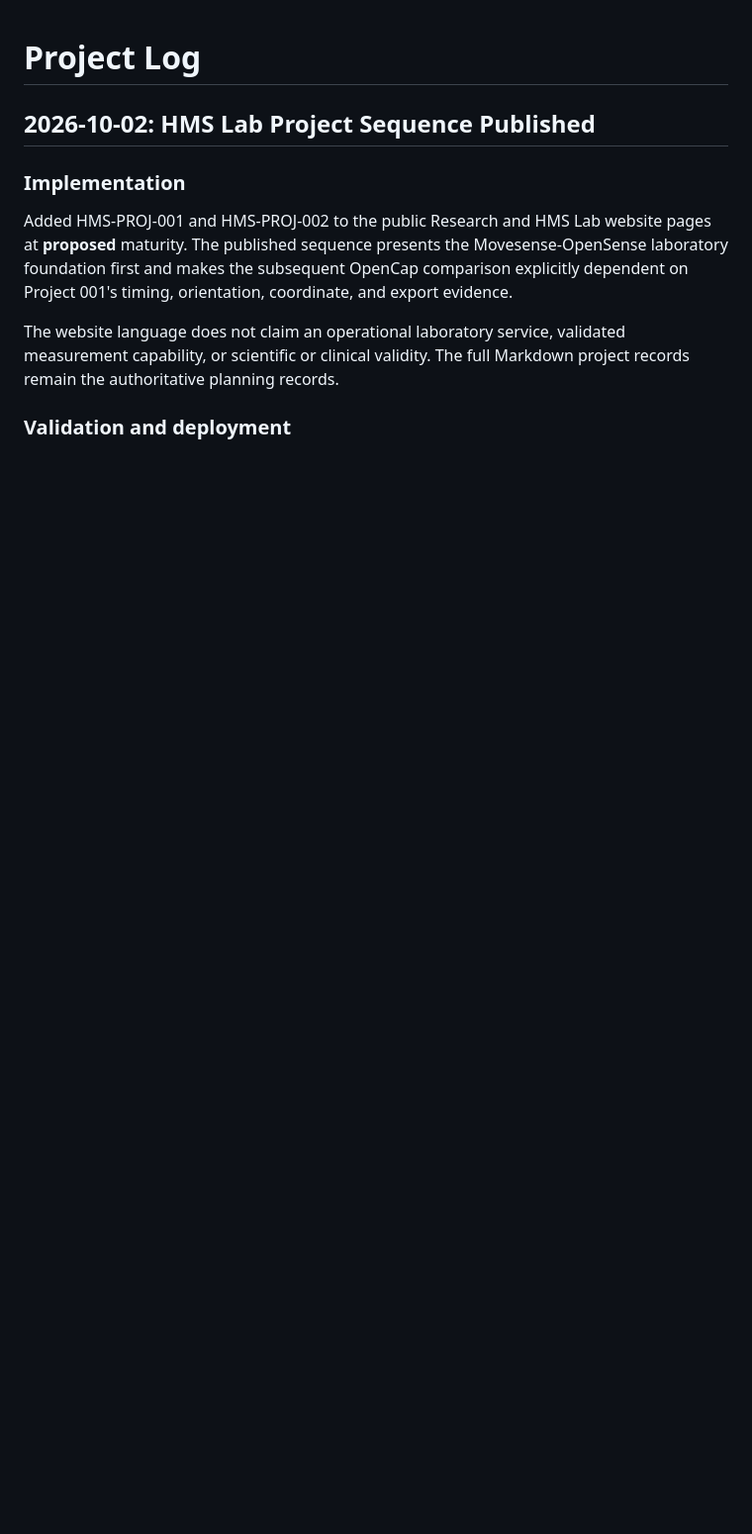
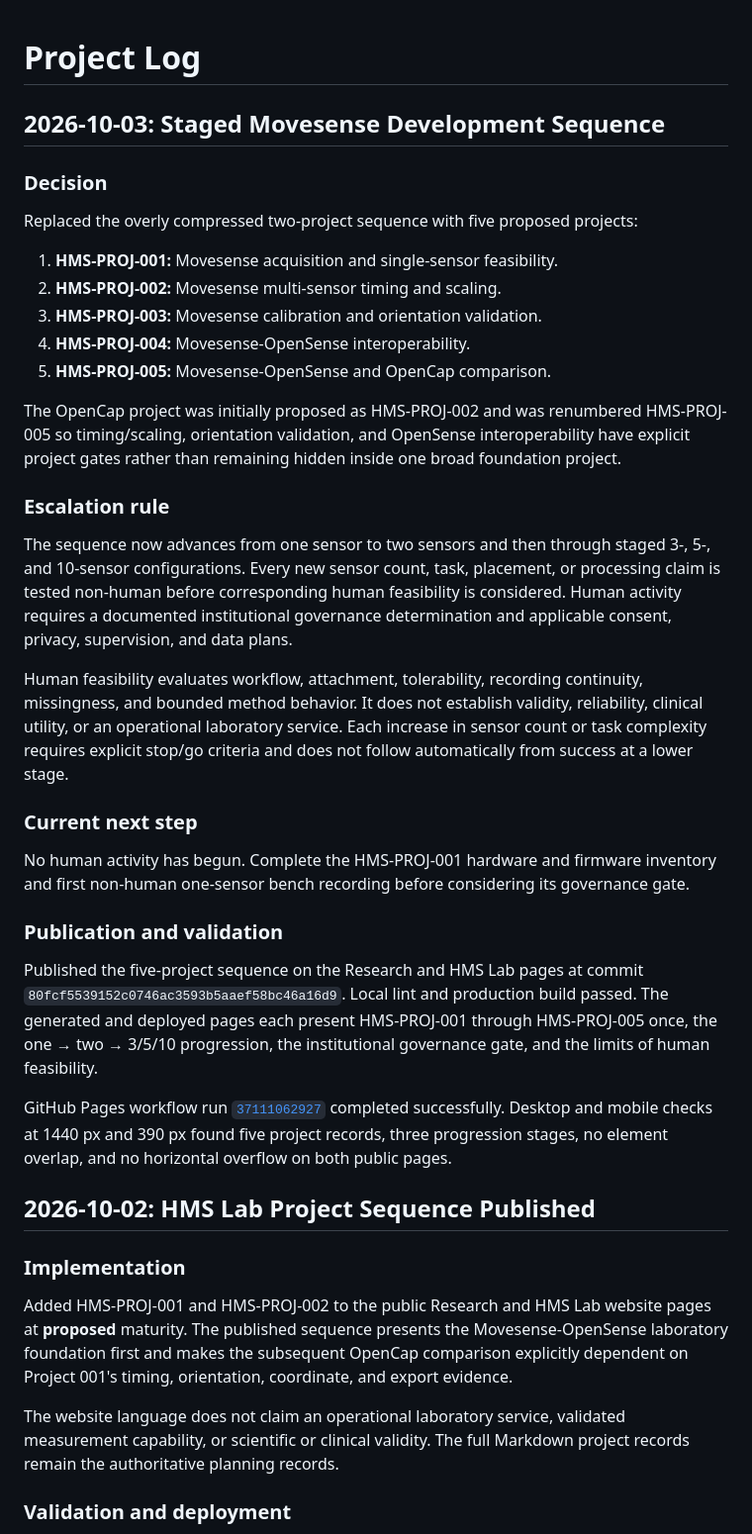
Before and after one commit to scollinspt/movement-systems, a Markdown page: PROJECT_LOG.md, the part around the change. Shown at 99% size. Rendered like a GitHub page; blank space fills up the shorter version.

Commit message:
Record staged Movesense publication

```diff
--- a/PROJECT_LOG.md
+++ b/PROJECT_LOG.md
@@ -1,4 +1,54 @@
 # Project Log
+
+## 2026-10-03: Staged Movesense Development Sequence
+
+### Decision
+
+Replaced the overly compressed two-project sequence with five proposed projects:
+
+1. **HMS-PROJ-001:** Movesense acquisition and single-sensor feasibility.
+2. **HMS-PROJ-002:** Movesense multi-sensor timing and scaling.
+3. **HMS-PROJ-003:** Movesense calibration and orientation validation.
+4. **HMS-PROJ-004:** Movesense-OpenSense interoperability.
+5. **HMS-PROJ-005:** Movesense-OpenSense and OpenCap comparison.
+
+The OpenCap project was initially proposed as HMS-PROJ-002 and was renumbered
+HMS-PROJ-005 so timing/scaling, orientation validation, and OpenSense interoperability
+have explicit project gates rather than remaining hidden inside one broad foundation
+project.
+
+### Escalation rule
+
+The sequence now advances from one sensor to two sensors and then through staged 3-,
+5-, and 10-sensor configurations. Every new sensor count, task, placement, or processing
+claim is tested non-human before corresponding human feasibility is considered. Human
+activity requires a documented institutional governance determination and applicable
+consent, privacy, supervision, and data plans.
+
+Human feasibility evaluates workflow, attachment, tolerability, recording continuity,
+missingness, and bounded method behavior. It does not establish validity, reliability,
+clinical utility, or an operational laboratory service. Each increase in sensor count or
+task complexity requires explicit stop/go criteria and does not follow automatically
+from success at a lower stage.
+
+### Current next step
+
+No human activity has begun. Complete the HMS-PROJ-001 hardware and firmware inventory
+and first non-human one-sensor bench recording before considering its governance gate.
+
+### Publication and validation
+
+Published the five-project sequence on the Research and HMS Lab pages at commit
+`80fcf5539152c0746ac3593b5aaef58bc46a16d9`. Local lint and production build passed.
+The generated and deployed pages each present HMS-PROJ-001 through HMS-PROJ-005 once,
+the one → two → 3/5/10 progression, the institutional governance gate, and the limits
+of human feasibility.
+
+GitHub Pages workflow run
+[`37111062927`](https://github.com/scollinspt/movement-systems/actions/runs/37111062927)
+completed successfully. Desktop and mobile checks at 1440 px and 390 px found five
+project records, three progression stages, no element overlap, and no horizontal
+overflow on both public pages.
 
 ## 2026-10-02: HMS Lab Project Sequence Published
 
```
